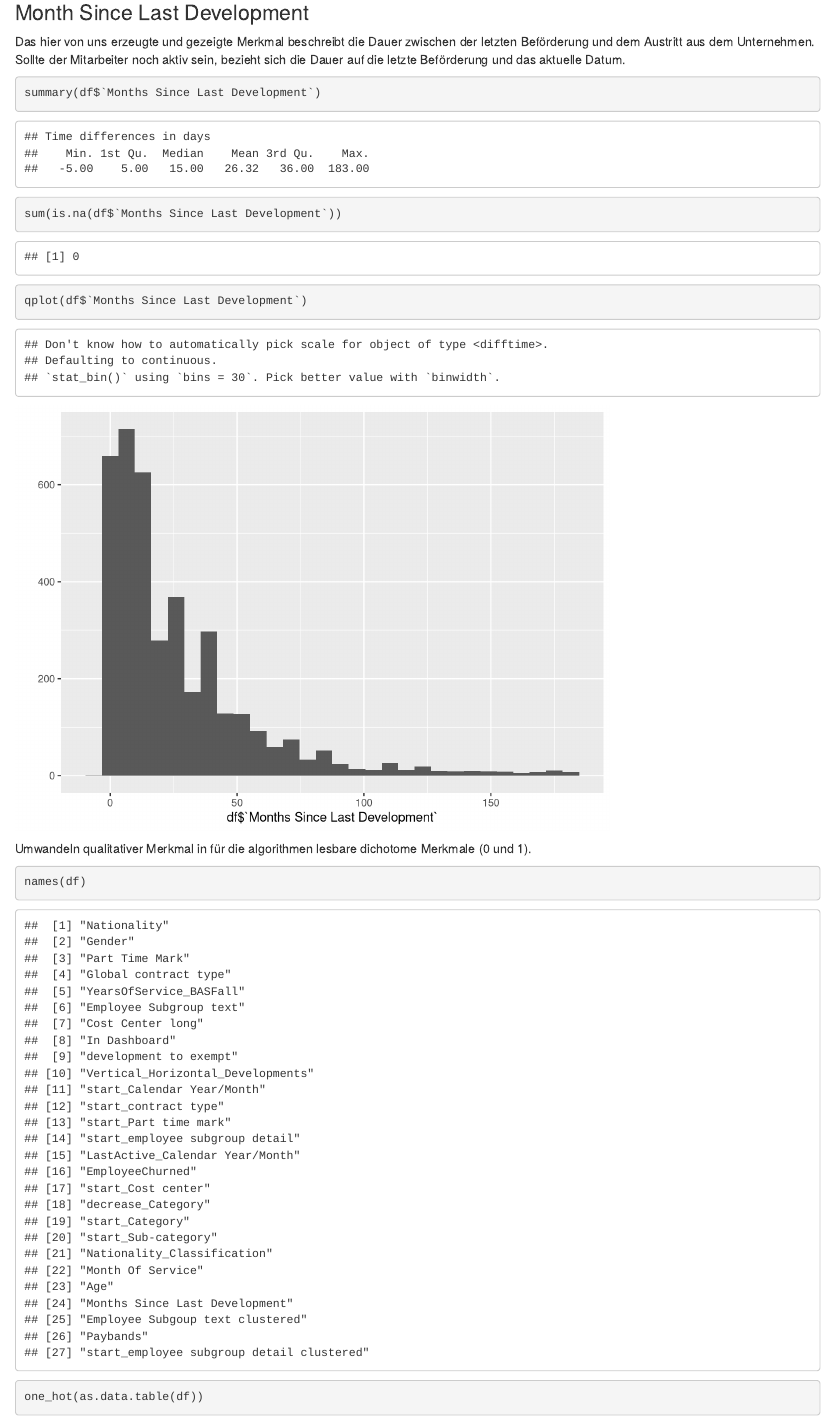
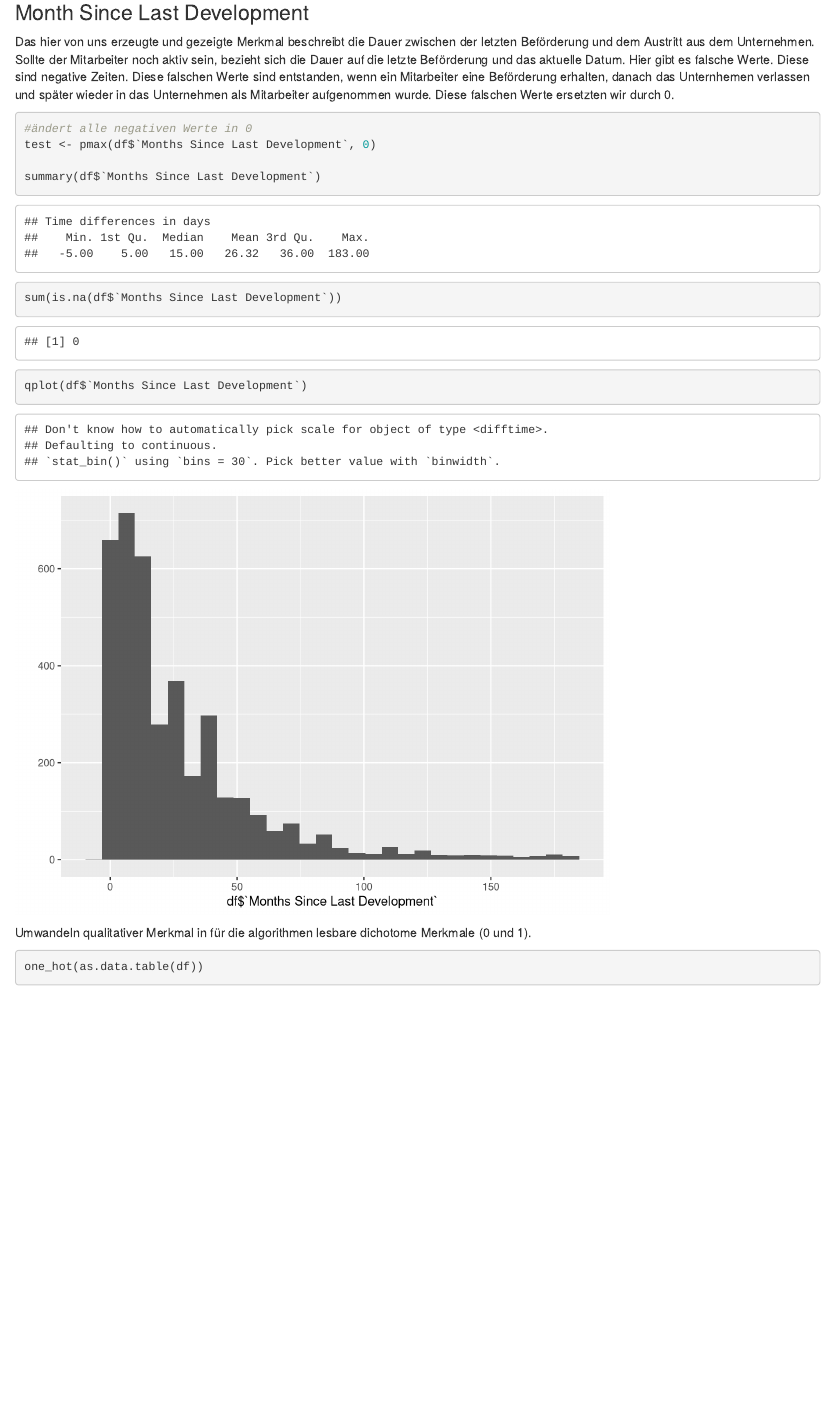
Before and after one commit to lucasoldenburg/DataMiningProject, an R Markdown document (Markdowns/Deskriptive Analyse Part2.Rmd): the page in a window 1100 px wide, from 10050 px down. Rendered offline with R 4.5, knitr and Pandoc, with nearby package versions; some code elsewhere in the file could not run offline.

Commit message:
import Monht Of Service text and all negatives to 0

````diff
--- a/Markdowns/Deskriptive Analyse Part2.Rmd
+++ b/Markdowns/Deskriptive Analyse Part2.Rmd
@@ -644,7 +644,11 @@ qplot(df$`Month Of Service`)
 
 ### Month Since Last Development
 Das hier von uns erzeugte und gezeigte Merkmal beschreibt die Dauer zwischen der letzten Beförderung und dem Austritt aus dem Unternehmen. Sollte der Mitarbeiter noch aktiv sein, bezieht sich die Dauer auf die letzte Beförderung und das aktuelle Datum.
+Hier gibt es falsche Werte. Diese sind negative Zeiten. Diese falschen Werte sind entstanden, wenn ein Mitarbeiter eine Beförderung erhalten, danach das Unternhemen verlassen und später wieder in das Unternehmen als Mitarbeiter aufgenommen wurde. Diese falschen Werte ersetzten wir durch 0.
 ```{r}
+#ändert alle negativen Werte in 0
+test <- pmax(df$`Months Since Last Development`, 0)
+
 summary(df$`Months Since Last Development`)
 sum(is.na(df$`Months Since Last Development`))
 qplot(df$`Months Since Last Development`)
@@ -652,7 +656,6 @@ qplot(df$`Months Since Last Development`)
 
 Umwandeln qualitativer Merkmal in für die algorithmen lesbare dichotome Merkmale (0 und 1).
 ```{r}
-names(df)
 one_hot(as.data.table(df))
 
 ```
````
